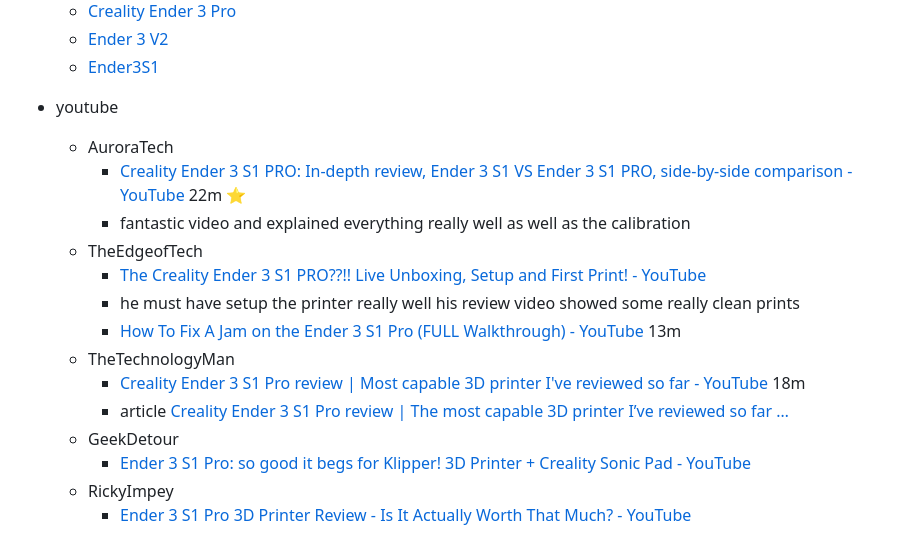
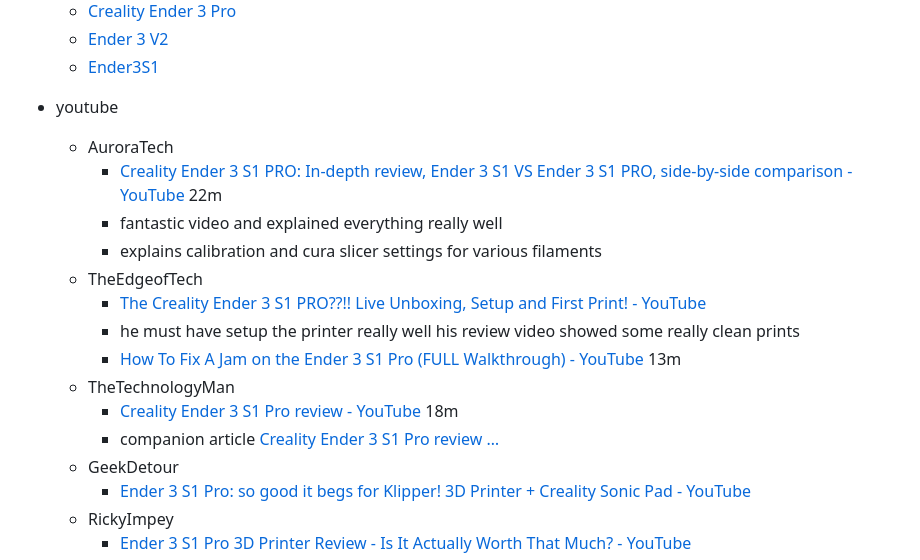
Before and after one commit to sanketss84/sanketss84.github.io, a Markdown page: articles/20230202-why-ender-3-s1-pro.md, the part around the change. Drawn GitHub-style.

Commit message:
minor corrections

```diff
--- a/articles/20230202-why-ender-3-s1-pro.md
+++ b/articles/20230202-why-ender-3-s1-pro.md
@@ -51,15 +51,16 @@ If I were to share a very quick list here it goes
 
 - youtube
     - AuroraTech
-        - [Creality Ender 3 S1 PRO: In-depth review, Ender 3 S1 VS Ender 3 S1 PRO, side-by-side comparison - YouTube](https://www.youtube.com/watch?v=x7nIJoKfc78&ab_channel=AuroraTech) 22m ⭐
-        - fantastic video and explained everything really well as well as the calibration
+        - [Creality Ender 3 S1 PRO: In-depth review, Ender 3 S1 VS Ender 3 S1 PRO, side-by-side comparison - YouTube](https://www.youtube.com/watch?v=x7nIJoKfc78&ab_channel=AuroraTech) 22m
+        - fantastic video and explained everything really well
+        - explains calibration and cura slicer settings for various filaments
     - TheEdgeofTech
         - [The Creality Ender 3 S1 PRO??!! Live Unboxing, Setup and First Print! - YouTube](https://www.youtube.com/watch?v=KtYUTcrDm2U&ab_channel=TheEdgeofTech)
         - he must have setup the printer really well his review video showed some really clean prints
         - [How To Fix A Jam on the Ender 3 S1 Pro (FULL Walkthrough) - YouTube](https://www.youtube.com/watch?v=0goTwwAVb58&ab_channel=TheEdgeofTech) 13m
     - TheTechnologyMan
-        - [Creality Ender 3 S1 Pro review | Most capable 3D printer I've reviewed so far - YouTube](https://www.youtube.com/watch?v=EO2nMoq4J2Y&ab_channel=TheTechnologyMan)  18m
-        - article [Creality Ender 3 S1 Pro review | The most capable 3D printer I’ve reviewed so far …](https://thetechnologyman.com/creality-ender-3-s1-pro-review-the-most-capable-3d-printer-ive-reviewed-so-far/)
+        - [Creality Ender 3 S1 Pro review - YouTube](https://www.youtube.com/watch?v=EO2nMoq4J2Y&ab_channel=TheTechnologyMan)  18m
+        - companion article [Creality Ender 3 S1 Pro review  …](https://thetechnologyman.com/creality-ender-3-s1-pro-review-the-most-capable-3d-printer-ive-reviewed-so-far/)
     - GeekDetour
         - [Ender 3 S1 Pro: so good it begs for Klipper! 3D Printer + Creality Sonic Pad - YouTube](https://www.youtube.com/watch?v=bQ6E27bCyBw&t=409s&ab_channel=GeekDetour)
     - RickyImpey
```
